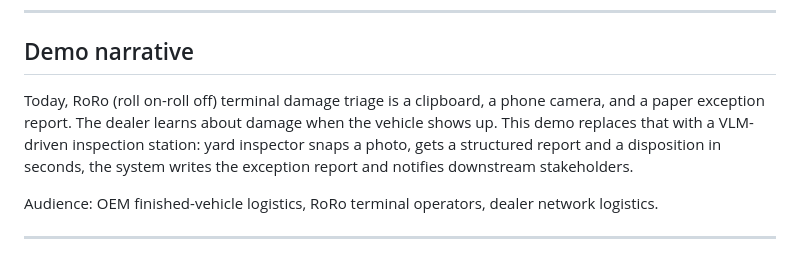
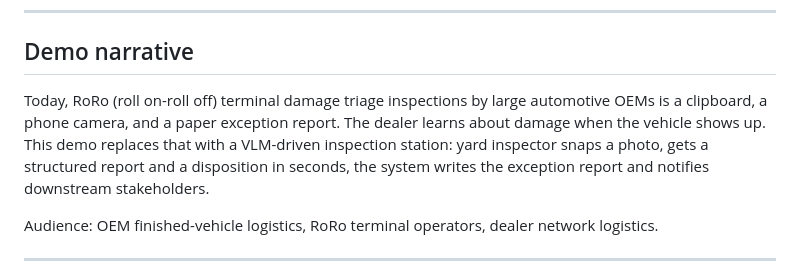
Before and after one commit to curtburk/automotive-vehicle-inspection-demo, a Markdown page: README.md, the part around the change. Drawn GitHub-style.

```diff
--- a/README.md
+++ b/README.md
@@ -10,7 +10,7 @@ Built on **HP ZGX Nano AI Station** (NVIDIA GB10 Grace Blackwell, sm_121) using
 
 ## Demo narrative
 
-Today, RoRo (roll on-roll off) terminal damage triage is a clipboard, a phone camera, and a paper exception report. The dealer learns about damage when the vehicle shows up. This demo replaces that with a VLM-driven inspection station: yard inspector snaps a photo, gets a structured report and a disposition in seconds, the system writes the exception report and notifies downstream stakeholders.
+Today, RoRo (roll on-roll off) terminal damage triage inspections by large automotive OEMs is a clipboard, a phone camera, and a paper exception report. The dealer learns about damage when the vehicle shows up. This demo replaces that with a VLM-driven inspection station: yard inspector snaps a photo, gets a structured report and a disposition in seconds, the system writes the exception report and notifies downstream stakeholders.
 
 Audience: OEM finished-vehicle logistics, RoRo terminal operators, dealer network logistics.
 
```
